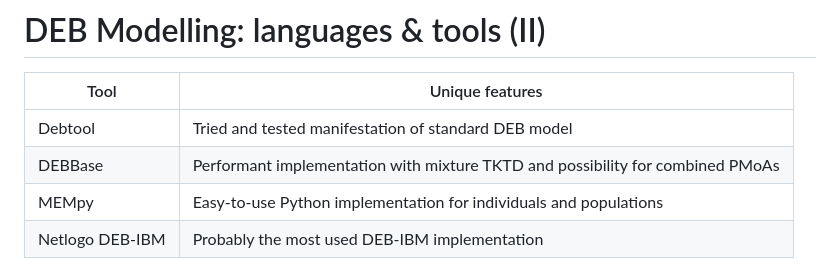
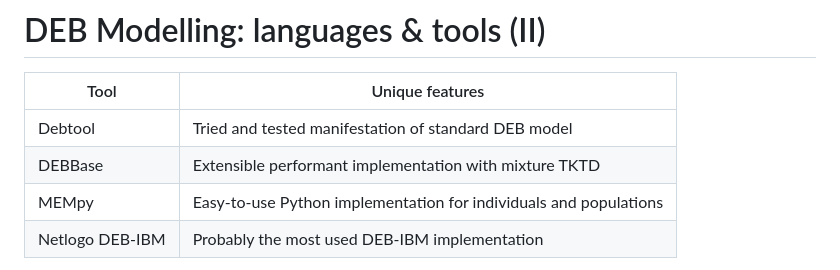
Before and after one commit to SimonHansul/DEBBase.jl, a Markdown page: README.md, the part around the change. GitHub-like rendering.

```diff
--- a/README.md
+++ b/README.md
@@ -194,7 +194,7 @@ table {
 | Tool            | Unique features                                      |
 |-----------------|------------------------------------------------------|
 | Debtool         | Tried and tested manifestation of standard DEB model |
-| DEBBase         | Performant implementation with mixture TKTD and possibility for combined PMoAs |
+| DEBBase         | Extensible performant implementation with mixture TKTD |
 | MEMpy           | Easy-to-use Python implementation for individuals and populations |
 | Netlogo DEB-IBM | Probably the most used DEB-IBM implementation |
 
```
